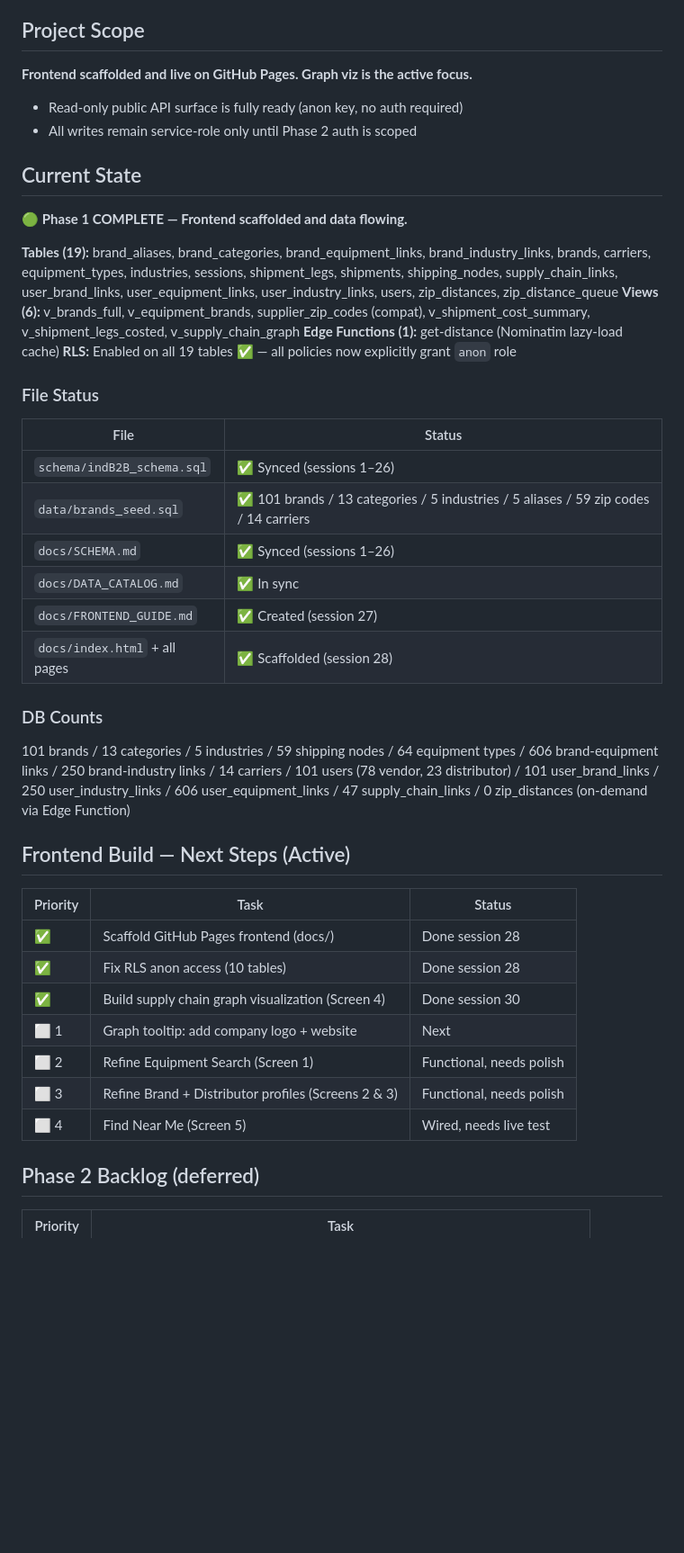
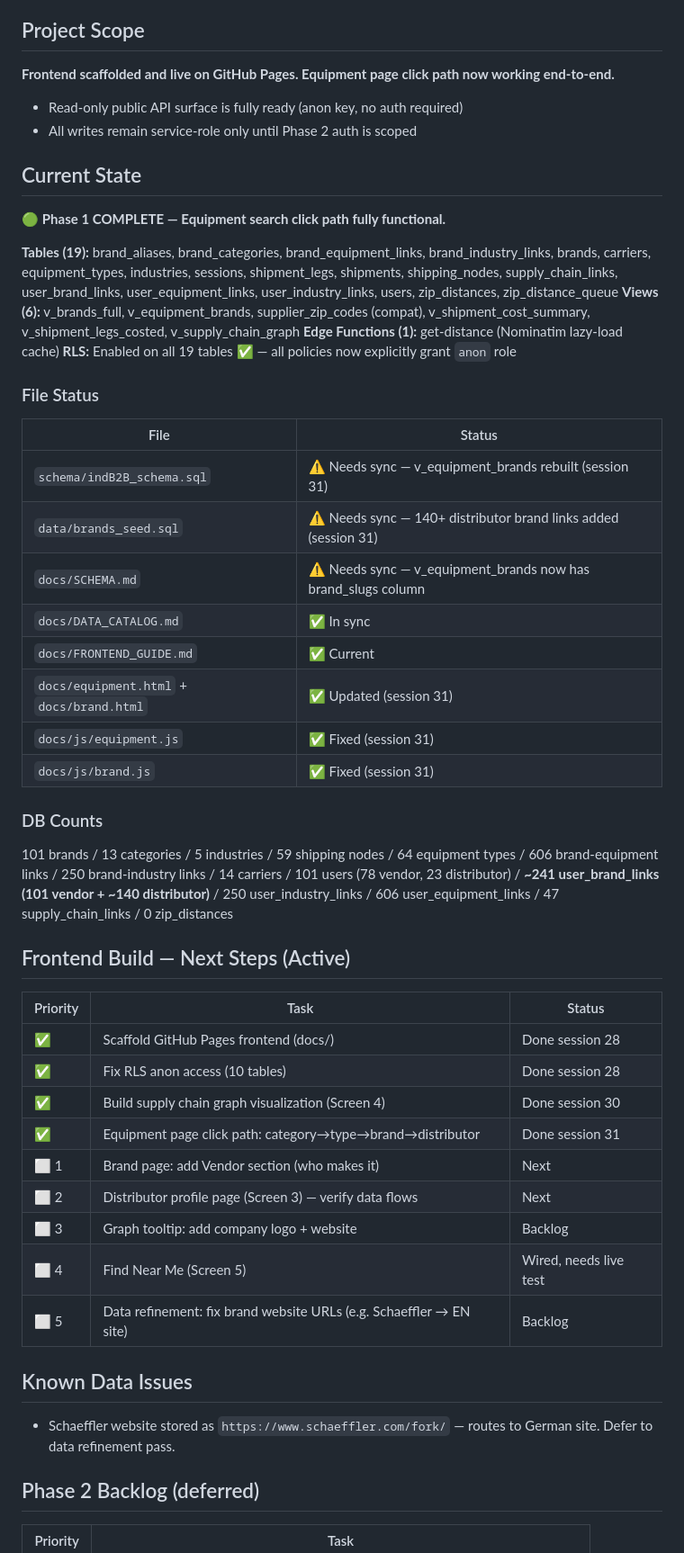
Before and after one commit to andredavisme/industrial-maintenance-b2b, a Markdown page: docs/SESSION_HANDOFF.md, the part around one of its changes. Shown at 90% size. Rendered like a GitHub page; blank space fills up the shorter version.

Commit message:
docs: session handoff update 2026-06-26 (session 31)

```diff
--- a/docs/SESSION_HANDOFF.md
+++ b/docs/SESSION_HANDOFF.md
@@ -8,11 +8,11 @@
 
 ## Project Scope
-**Frontend scaffolded and live on GitHub Pages. Graph viz is the active focus.**
+**Frontend scaffolded and live on GitHub Pages. Equipment page click path now working end-to-end.**
 - Read-only public API surface is fully ready (anon key, no auth required)
 - All writes remain service-role only until Phase 2 auth is scoped
 
 ## Current State
-🟢 **Phase 1 COMPLETE — Frontend scaffolded and data flowing.**
+🟢 **Phase 1 COMPLETE — Equipment search click path fully functional.**
 
 **Tables (19):** brand_aliases, brand_categories, brand_equipment_links, brand_industry_links, brands, carriers, equipment_types, industries, sessions, shipment_legs, shipments, shipping_nodes, supply_chain_links, user_brand_links, user_equipment_links, user_industry_links, users, zip_distances, zip_distance_queue
 **Views (6):** v_brands_full, v_equipment_brands, supplier_zip_codes (compat), v_shipment_cost_summary, v_shipment_legs_costed, v_supply_chain_graph
@@ -22,15 +22,17 @@
 ### File Status
 | File | Status |
 |------|--------|
-| `schema/indB2B_schema.sql` | ✅ Synced (sessions 1–26) |
-| `data/brands_seed.sql` | ✅ 101 brands / 13 categories / 5 industries / 5 aliases / 59 zip codes / 14 carriers |
-| `docs/SCHEMA.md` | ✅ Synced (sessions 1–26) |
+| `schema/indB2B_schema.sql` | ⚠️ Needs sync — v_equipment_brands rebuilt (session 31) |
+| `data/brands_seed.sql` | ⚠️ Needs sync — 140+ distributor brand links added (session 31) |
+| `docs/SCHEMA.md` | ⚠️ Needs sync — v_equipment_brands now has brand_slugs column |
 | `docs/DATA_CATALOG.md` | ✅ In sync |
-| `docs/FRONTEND_GUIDE.md` | ✅ Created (session 27) |
-| `docs/index.html` + all pages | ✅ Scaffolded (session 28) |
+| `docs/FRONTEND_GUIDE.md` | ✅ Current |
+| `docs/equipment.html` + `docs/brand.html` | ✅ Updated (session 31) |
+| `docs/js/equipment.js` | ✅ Fixed (session 31) |
+| `docs/js/brand.js` | ✅ Fixed (session 31) |
 
 ### DB Counts
-101 brands / 13 categories / 5 industries / 59 shipping nodes / 64 equipment types / 606 brand-equipment links / 250 brand-industry links / 14 carriers / 101 users (78 vendor, 23 distributor) / 101 user_brand_links / 250 user_industry_links / 606 user_equipment_links / 47 supply_chain_links / 0 zip_distances (on-demand via Edge Function)
+101 brands / 13 categories / 5 industries / 59 shipping nodes / 64 equipment types / 606 brand-equipment links / 250 brand-industry links / 14 carriers / 101 users (78 vendor, 23 distributor) / **~241 user_brand_links (101 vendor + ~140 distributor)** / 250 user_industry_links / 606 user_equipment_links / 47 supply_chain_links / 0 zip_distances
 
 ## Frontend Build — Next Steps (Active)
 
@@ -39,10 +41,15 @@
 | ✅ | Scaffold GitHub Pages frontend (docs/) | Done session 28 |
 | ✅ | Fix RLS anon access (10 tables) | Done session 28 |
 | ✅ | Build supply chain graph visualization (Screen 4) | Done session 30 |
-| ⬜ 1 | Graph tooltip: add company logo + website | Next |
-| ⬜ 2 | Refine Equipment Search (Screen 1) | Functional, needs polish |
-| ⬜ 3 | Refine Brand + Distributor profiles (Screens 2 & 3) | Functional, needs polish |
+| ✅ | Equipment page click path: category→type→brand→distributor | Done session 31 |
+| ⬜ 1 | Brand page: add Vendor section (who makes it) | Next |
+| ⬜ 2 | Distributor profile page (Screen 3) — verify data flows | Next |
+| ⬜ 3 | Graph tooltip: add company logo + website | Backlog |
 | ⬜ 4 | Find Near Me (Screen 5) | Wired, needs live test |
+| ⬜ 5 | Data refinement: fix brand website URLs (e.g. Schaeffler → EN site) | Backlog |
+
+## Known Data Issues
+- Schaeffler website stored as `https://www.schaeffler.com/fork/` — routes to German site. Defer to data refinement pass.
 
 ## Phase 2 Backlog (deferred)
 
```
Also changed, not shown: other parts of docs/SESSION_HANDOFF.md (+19 -4 lines).
